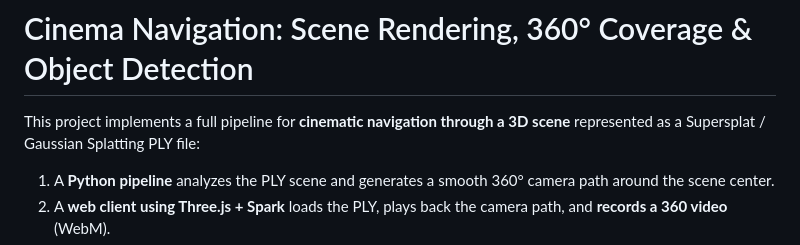
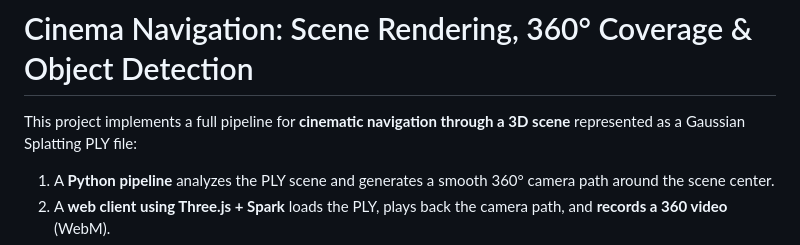
Before and after one commit to Leryamerlennn/Cinema-Navigation, a Markdown page: README.md, the part around the change. Rendered like a GitHub page.

```diff
--- a/README.md
+++ b/README.md
@@ -1,6 +1,6 @@
 # Cinema Navigation: Scene Rendering, 360° Coverage & Object Detection
 
-This project implements a full pipeline for **cinematic navigation through a 3D scene** represented as a Supersplat / Gaussian Splatting PLY file:
+This project implements a full pipeline for **cinematic navigation through a 3D scene** represented as a Gaussian Splatting PLY file:
 
 1. A **Python pipeline** analyzes the PLY scene and generates a smooth 360° camera path around the scene center.
 2. A **web client using Three.js + Spark** loads the PLY, plays back the camera path, and **records a 360 video** (WebM).
```
